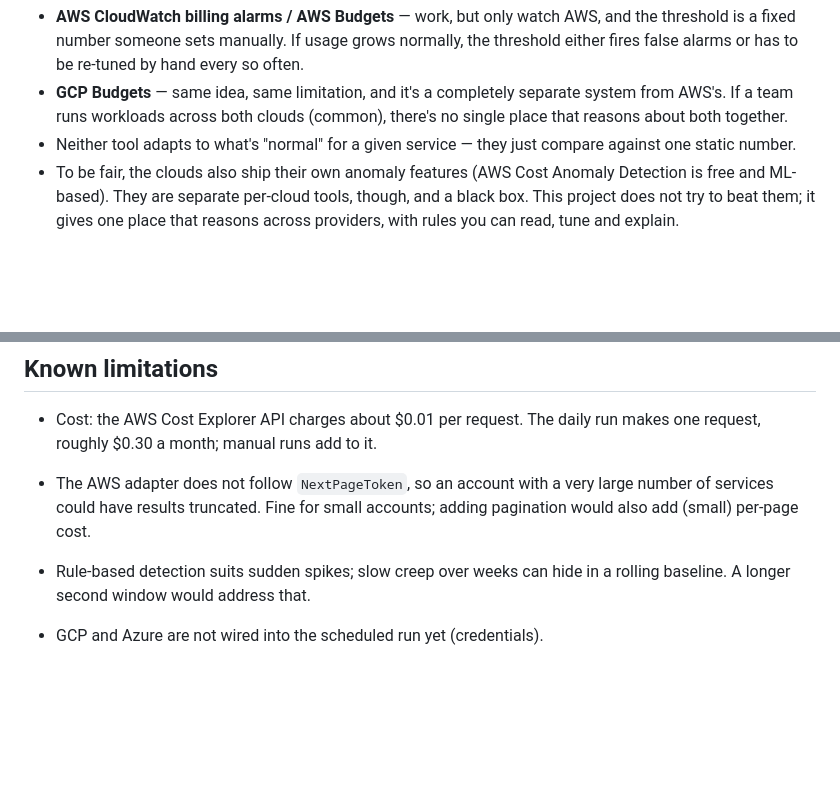
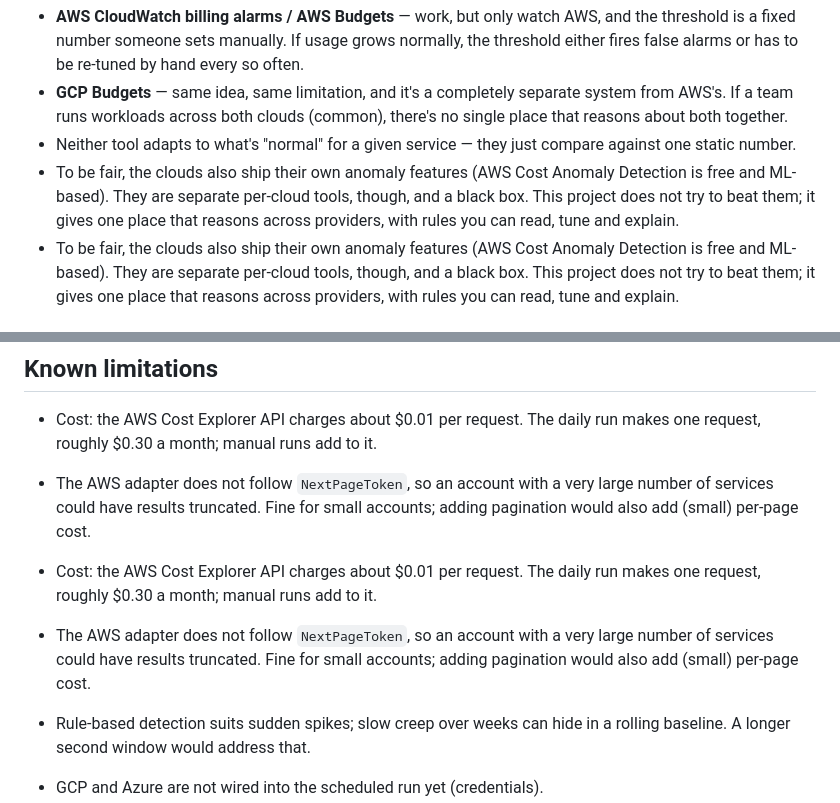
Before and after one commit to ishikasharma05/cloud-cost-sentinel, a Markdown page: docs/architecture.md, 2 parts joined by grey strips. Rendered like a GitHub page; blank space fills up the shorter version.

```diff
--- a/docs/architecture.md
+++ b/docs/architecture.md
@@ -14,6 +14,11 @@ to catch that early:
   (common), there's no single place that reasons about both together.
 - Neither tool adapts to what's "normal" for a given service — they just
   compare against one static number.
+- To be fair, the clouds also ship their own anomaly features (AWS Cost
+  Anomaly Detection is free and ML-based). They are separate per-cloud
+  tools, though, and a black box. This project does not try to beat them;
+  it gives one place that reasons across providers, with rules you can
+  read, tune and explain.
 - To be fair, the clouds also ship their own anomaly features (AWS Cost
   Anomaly Detection is free and ML-based). They are separate per-cloud
   tools, though, and a black box. This project does not try to beat them;
@@ -161,6 +166,12 @@ the data files are gitignored.
   large number of services could have results truncated. Fine for small
   accounts; adding pagination would also add (small) per-page cost.
 
+- Cost: the AWS Cost Explorer API charges about $0.01 per request. The
+  daily run makes one request, roughly $0.30 a month; manual runs add to it.
+- The AWS adapter does not follow `NextPageToken`, so an account with a very
+  large number of services could have results truncated. Fine for small
+  accounts; adding pagination would also add (small) per-page cost.
+
 - Rule-based detection suits sudden spikes; slow creep over weeks can hide in
   a rolling baseline. A longer second window would address that.
 - GCP and Azure are not wired into the scheduled run yet (credentials).
```
Also changed, not shown: README.md (+4 -2 lines), docs/slack-alert.png (added), docs/telegram-alert.png (added).
